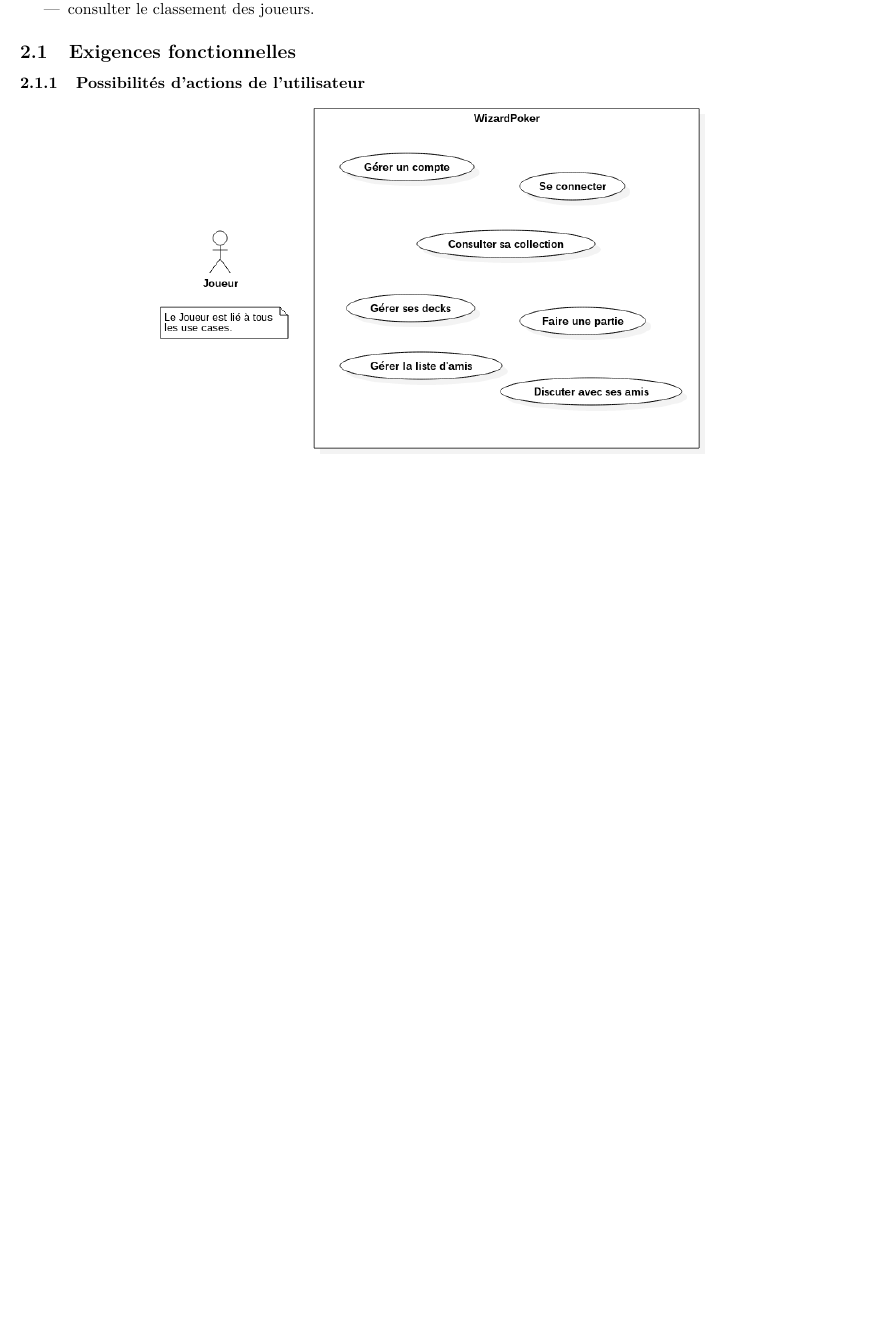
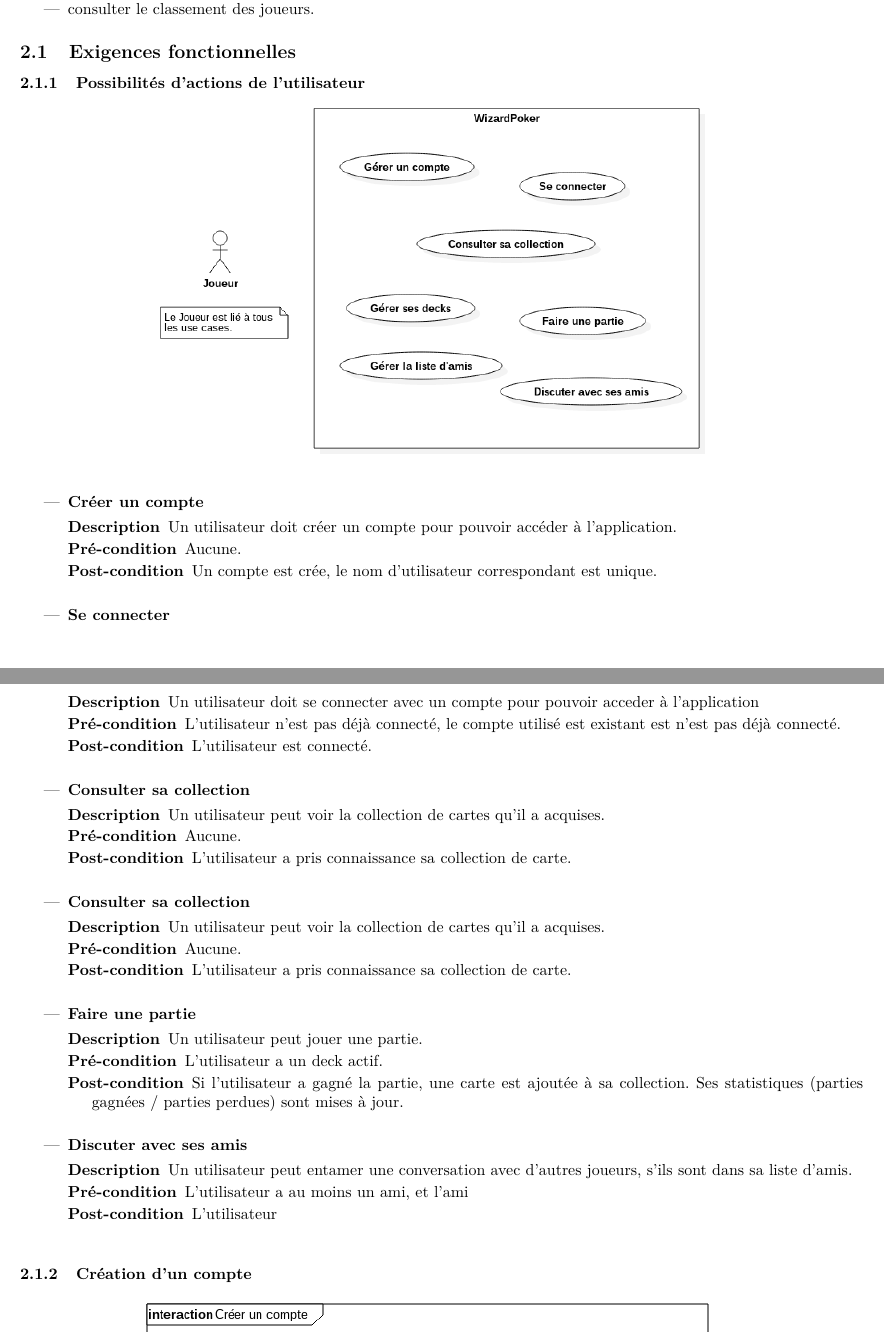
Before and after one commit to RobinPetit/WP, a LaTeX document (SRD/srd.tex): part of page 3 of 7 before the commit and two parts of pages 3 and 4 of 7 after it, the two joined at a grey line, cut so that both start at the same text, the shorter picture padded with empty space. Compiled offline with pdfLaTeX.

Commit message:
Add pre-postconditions for many use cases

```diff
--- a/SRD/srd.tex
+++ b/SRD/srd.tex
@@ -108,6 +108,51 @@
 	\subsection{Exigences fonctionnelles}
 		\subsubsection{Possibilités d'actions de l'utilisateur}
 			\begin{center}\includegraphics[scale=0.5]{UseCase1_Main.png}\end{center}
+			\begin{itemize}
+				% \TODO: remplacer Gérer un compte par Créer un compte dans UseCase1_Main.png
+				\item \textbf{Créer un compte}
+				\begin{description}
+					\item[Description] Un utilisateur doit créer un compte pour pouvoir accéder à l'application.
+					\item[Pré-condition] Aucune.
+					\item[Post-condition] Un compte est crée, le nom d'utilisateur correspondant est unique.\\
+				\end{description}
+
+				\item \textbf{Se connecter}
+				\begin{description}
+					\item[Description] Un utilisateur doit se connecter avec un compte pour pouvoir acceder à l'application
+					\item[Pré-condition] L'utilisateur n'est pas déjà connecté, le compte utilisé est existant est n'est pas déjà connecté.
+					\item[Post-condition] L'utilisateur est connecté.\\
+				\end{description}
+
+				\item \textbf{Consulter sa collection}
+				\begin{description}
+					\item[Description] Un utilisateur peut voir la collection de cartes qu'il a acquises.
+					\item[Pré-condition] Aucune.
+					\item[Post-condition] L'utilisateur a pris connaissance sa collection de carte.\\
+				\end{description}
+
+				\item \textbf{Consulter sa collection}
+				\begin{description}
+					\item[Description] Un utilisateur peut voir la collection de cartes qu'il a acquises.
+					\item[Pré-condition] Aucune.
+					\item[Post-condition] L'utilisateur a pris connaissance sa collection de carte.\\
+				\end{description}
+
+				\item \textbf{Faire une partie}
+				\begin{description}
+					\item[Description] Un utilisateur peut jouer une partie.
+					\item[Pré-condition] L'utilisateur a un deck actif.
+					\item[Post-condition] Si l'utilisateur a gagné la partie, une carte est ajoutée à sa collection.
+					Ses statistiques (parties gagnées / parties perdues) sont mises à jour.\\
+				\end{description}
+
+				\item \textbf{Discuter avec ses amis}
+				\begin{description}
+					\item[Description] Un utilisateur peut entamer une conversation avec d'autres joueurs, s'ils sont dans sa liste d'amis.
+					\item[Pré-condition] L'utilisateur a au moins un ami, et l'ami
+					\item[Post-condition] L'utilisateur\\
+				\end{description}
+			\end{itemize}
 
 		\subsubsection{Création d'un compte}
 			\begin{center}\includegraphics[scale=0.6]{Collaboration1_SignIn.png}\end{center}
```
